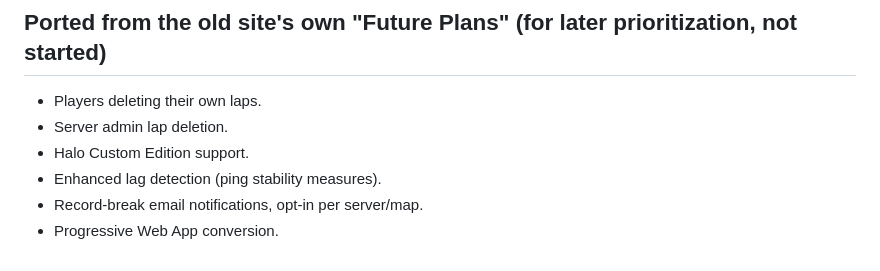
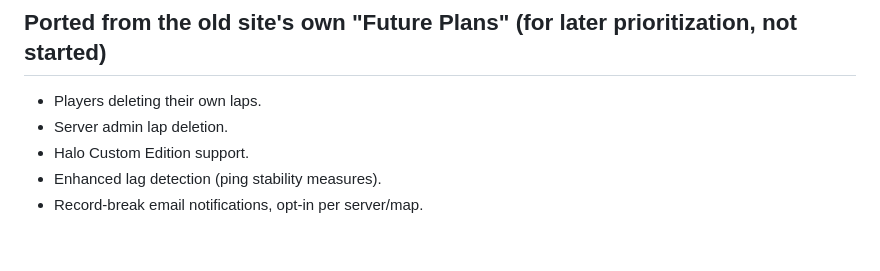
Before and after one commit to EffakT/HRL-Web-Interface, a Markdown page: docs/roadmap.md, the part around the change. GitHub-like rendering.

Commit message:
Remove PWA from roadmap

```diff
--- a/docs/roadmap.md
+++ b/docs/roadmap.md
@@ -97,4 +97,3 @@
 - Halo Custom Edition support.
 - Enhanced lag detection (ping stability measures).
 - Record-break email notifications, opt-in per server/map.
-- Progressive Web App conversion.
```
